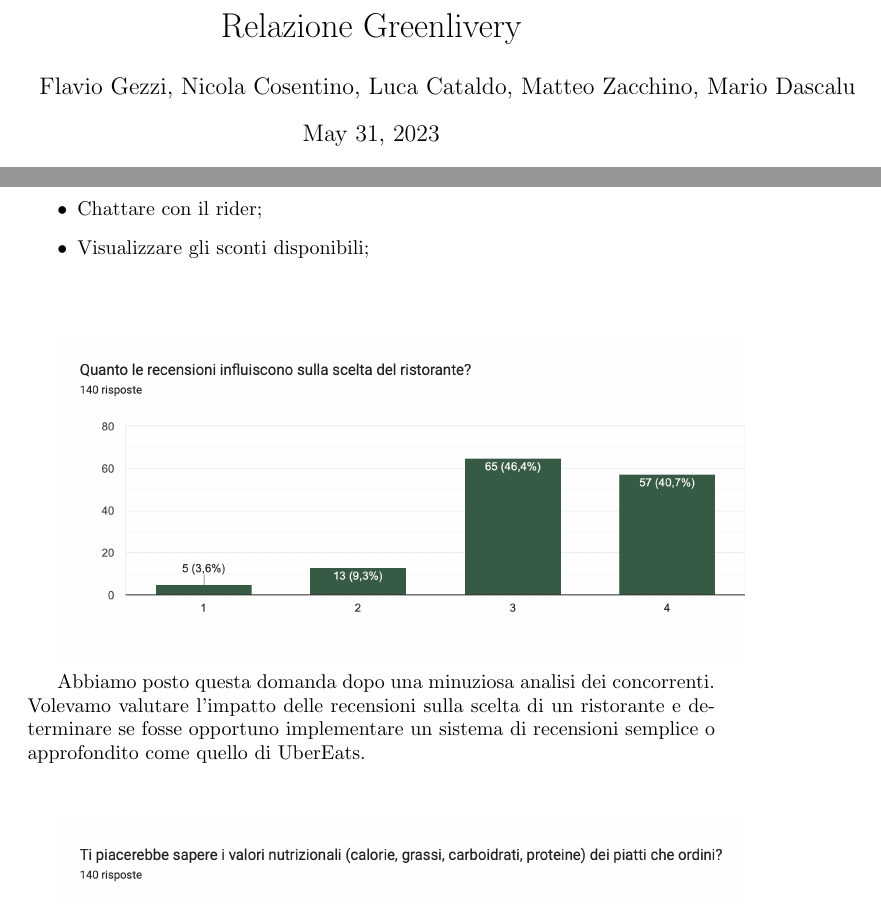
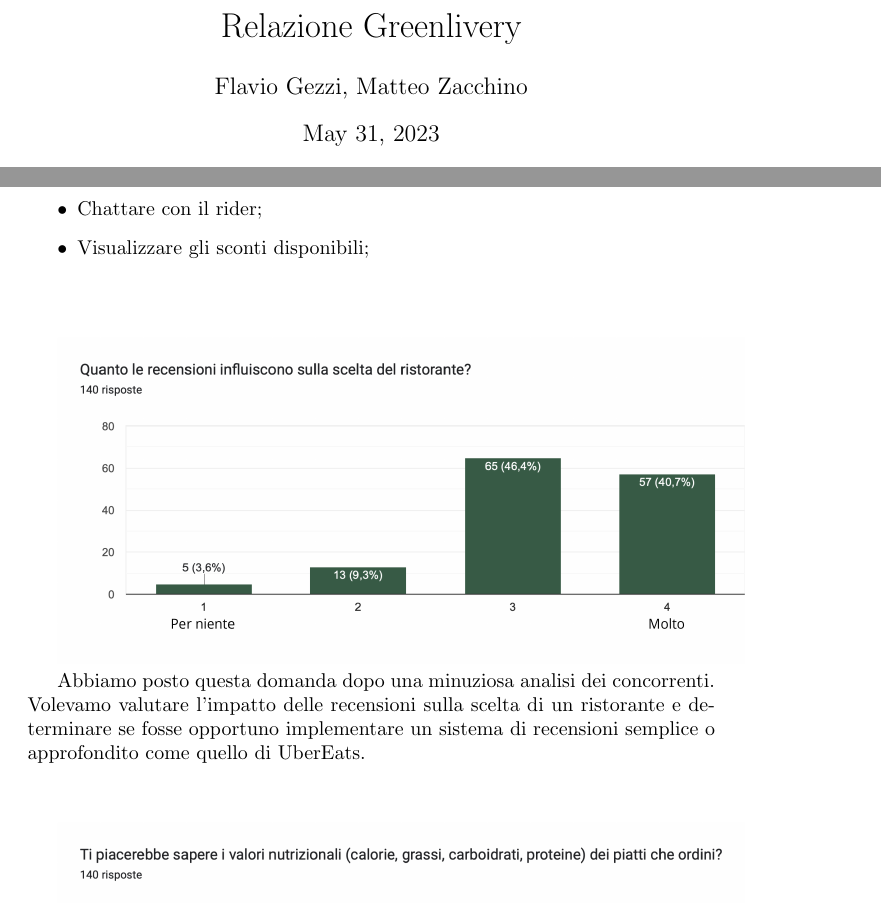
Before and after one commit to Flavio0410/Greenlivery, a LaTeX document (Relazione/relazione.tex): two parts of pages 2 and 8 of 12, joined at a grey line, cut so that both start at the same text. Compiled offline with pdfLaTeX.

Commit message:
add new graph with "poco" and "molto"

```diff
--- a/Relazione/relazione.tex
+++ b/Relazione/relazione.tex
@@ -24,7 +24,7 @@
 \begin{center}
 \includegraphics[width=\textwidth]{Data/logocircle.png}
 \title{Relazione Greenlivery}
-\author{Flavio Gezzi, Nicola Cosentino, Luca Cataldo, Matteo Zacchino, Mario Dascalu}
+\author{Flavio Gezzi, Matteo Zacchino}
 \end{center}
 \renewcommand{\contentsname}{Indice}
 
@@ -128,9 +128,9 @@ In base alle risposte raccolte, identifichiamo quali sono le caratteristiche che
     \item Chattare con il rider;
     \item Visualizzare gli sconti disponibili;
 \end{itemize}   \vspace{1cm} \par
-\includegraphics[width=\textwidth]{Data/Grafici/recensioni_influiscono.png}
+\includegraphics[width=\textwidth]{Data/Grafici/influenza_recensioni.png}
 \par Abbiamo posto questa domanda dopo una minuziosa analisi dei concorrenti. Volevamo valutare l'impatto delle recensioni sulla scelta di un ristorante e determinare se fosse opportuno implementare un sistema di recensioni semplice o approfondito come quello di UberEats.
-    \par \vspace{1cm}\includegraphics[width=\textwidth]{Data/Grafici/Valori_nutrizionali.png}\par
+    \par \vspace{1cm}\includegraphics[width=\textwidth]{Data/Grafici/val_nutrizionali.png}\par
 L'idea del controllo dei valori nutrizionali è emersa dalle interviste, essendo una funzionalità innovativa abbiamo inserito questa domanda nel questionario. È evidente che la maggioranza gradirebbe questa funzione, per questo è stata implementata nel prototipo.\par \vspace{1cm}
 \includegraphics[width=\textwidth]{Data/Grafici/situazione_climatica.png}\par
 Nelle interviste questa è stata la domanda più controversa e con più equilibrio tra i favorevoli e i contrari. Con il questionario ci siamo resi conto che questa idea non poteva essere implementata poichè solo il 25\% sarebbe disposto a pagare un sovrapprezzo. \par \vspace{1cm}
```
Also changed, not shown: Relazione/Data/Grafici/Valori_nutrizionali.png (deleted), Relazione/Data/Grafici/influenza_recensioni.png (added), Relazione/Data/Grafici/recensioni_influiscono.png (deleted), Relazione/Data/Grafici/val_nutrizionali.png (added), Relazione/relazione.pdf, 4 other files.
